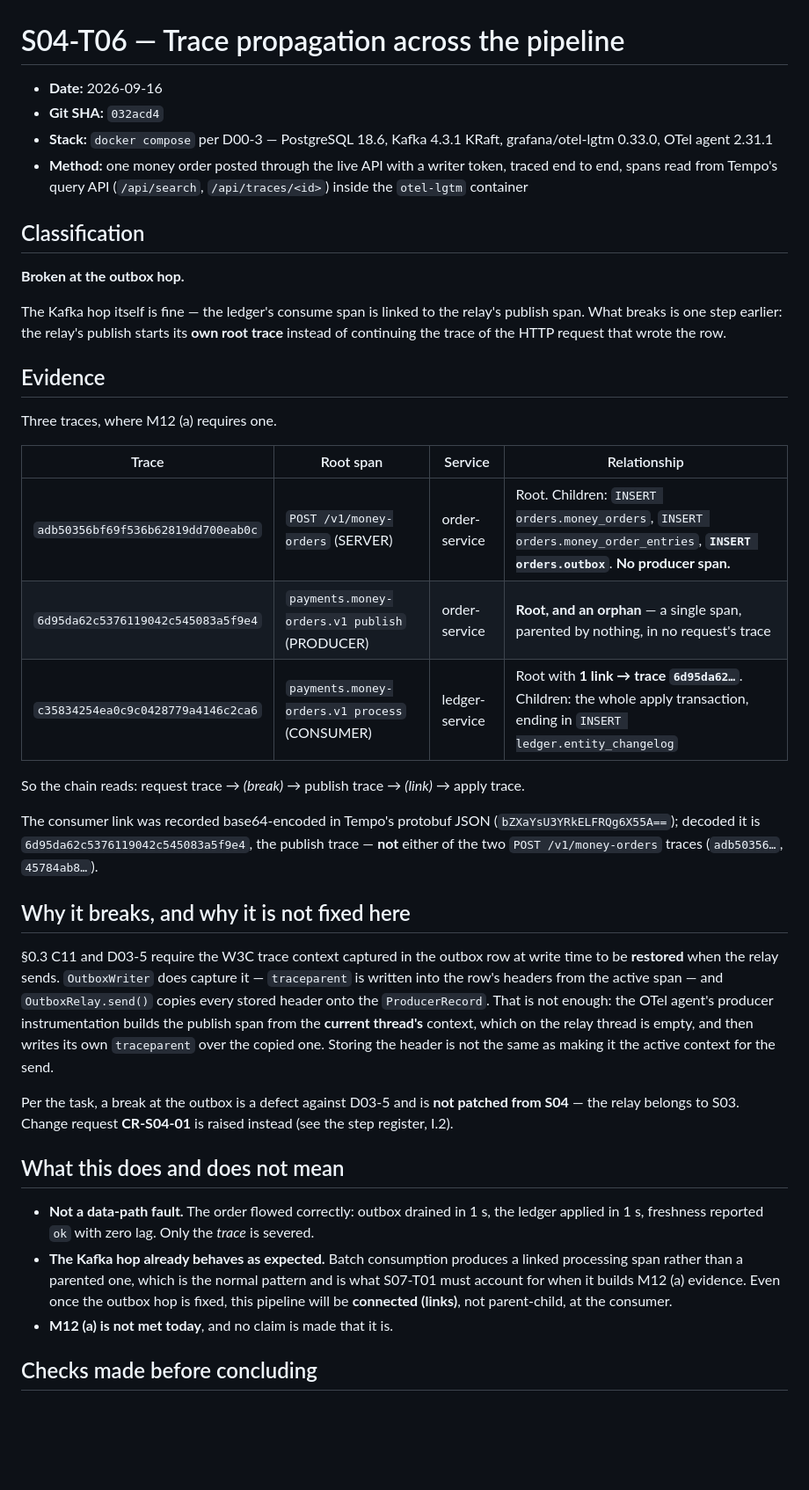
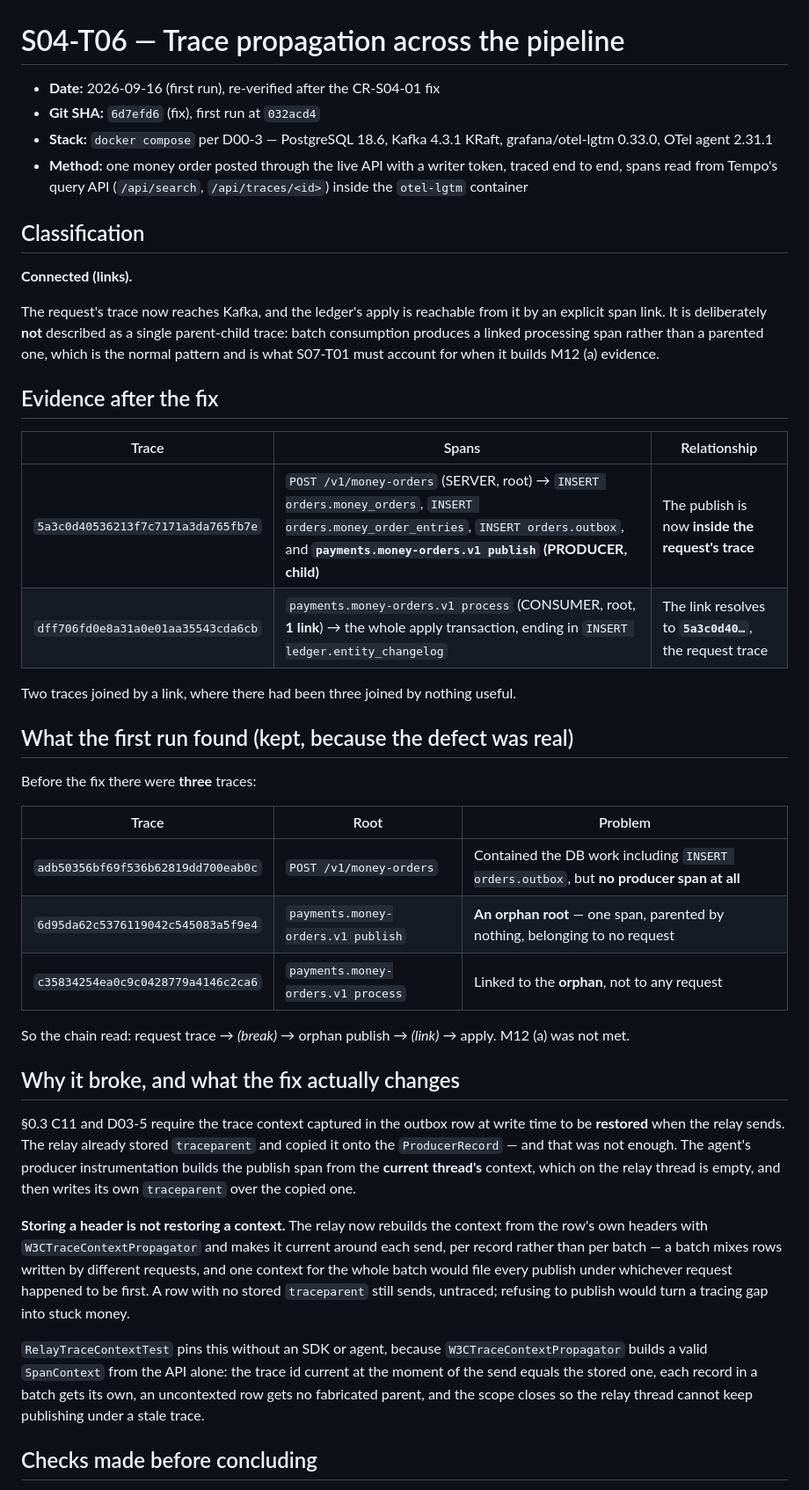
Before and after one commit to ai-calypse/zerosum-ledger, a Markdown page: docs/results/s04-trace-propagation.md, the part around one of its changes. Shown at 88% size. Rendered like a GitHub page; blank space fills up the shorter version.

Commit message:
docs(s04): trace re-verified after the fix — connected (links)
Re-ran S04-T06 against a stack rebuilt with the CR-S04-01 fix. The publish span
is now a child inside the request trace (5a3c0d40536213f7c7171a3da765fb7e), and
the ledger's process span (dff706fd0e8a31a0e01aa35543cda6cb) links into that same
trace. Two traces joined by a link, where there had been three joined by nothing.

Classified as connected (links), deliberately not as a single parent-child trace:
batch consumption produces a linked processing span, which is normal and is what
S07-T01 must follow when it builds M12(a) evidence.

The original defect is kept in the evidence rather than overwritten. It was real -
three disconnected traces with the publish an orphan root owned by no request -
and it is what the fix changed.

Updates the H.4 row, the I.1 row, the M12(a) gate and the section J handoff, and
marks CR-S04-01 accepted and implemented rather than merely raised.

Co-Authored-By: Claude Opus 5 (1M context) <noreply@anthropic.com>

```diff
--- a/docs/results/s04-trace-propagation.md
+++ b/docs/results/s04-trace-propagation.md
@@ -1,55 +1,58 @@
 # S04-T06 — Trace propagation across the pipeline
 
-- **Date:** 2026-09-16
-- **Git SHA:** `032acd4`
+- **Date:** 2026-09-16 (first run), re-verified after the CR-S04-01 fix
+- **Git SHA:** `6d7efd6` (fix), first run at `032acd4`
 - **Stack:** `docker compose` per D00-3 — PostgreSQL 18.6, Kafka 4.3.1 KRaft, grafana/otel-lgtm 0.33.0, OTel agent 2.31.1
 - **Method:** one money order posted through the live API with a writer token, traced end to end, spans read from
   Tempo's query API (`/api/search`, `/api/traces/<id>`) inside the `otel-lgtm` container
 
 ## Classification
 
-**Broken at the outbox hop.**
+**Connected (links).**
 
-The Kafka hop itself is fine — the ledger's consume span is linked to the relay's publish span. What breaks is one
-step earlier: the relay's publish starts its **own root trace** instead of continuing the trace of the HTTP request
-that wrote the row.
+The request's trace now reaches Kafka, and the ledger's apply is reachable from it by an explicit span link. It is
+deliberately **not** described as a single parent-child trace: batch consumption produces a linked processing span
+rather than a parented one, which is the normal pattern and is what S07-T01 must account for when it builds M12 (a)
+evidence.
 
-## Evidence
+## Evidence after the fix
 
-Three traces, where M12 (a) requires one.
+| Trace | Spans | Relationship |
+|---|---|---|
+| `5a3c0d40536213f7c7171a3da765fb7e` | `POST /v1/money-orders` (SERVER, root) → `INSERT orders.money_orders`, `INSERT orders.money_order_entries`, `INSERT orders.outbox`, and **`payments.money-orders.v1 publish` (PRODUCER, child)** | The publish is now **inside the request's trace** |
+| `dff706fd0e8a31a0e01aa35543cda6cb` | `payments.money-orders.v1 process` (CONSUMER, root, **1 link**) → the whole apply transaction, ending in `INSERT ledger.entity_changelog` | The link resolves to **`5a3c0d40…`**, the request trace |
 
-| Trace | Root span | Service | Relationship |
-|---|---|---|---|
-| `adb50356bf69f536b62819dd700eab0c` | `POST /v1/money-orders` (SERVER) | order-service | Root. Children: `INSERT orders.money_orders`, `INSERT orders.money_order_entries`, **`INSERT orders.outbox`**. **No producer span.** |
-| `6d95da62c5376119042c545083a5f9e4` | `payments.money-orders.v1 publish` (PRODUCER) | order-service | **Root, and an orphan** — a single span, parented by nothing, in no request's trace |
-| `c35834254ea0c9c0428779a4146c2ca6` | `payments.money-orders.v1 process` (CONSUMER) | ledger-service | Root with **1 link → trace `6d95da62…`**. Children: the whole apply transaction, ending in `INSERT ledger.entity_changelog` |
+Two traces joined by a link, where there had been three joined by nothing useful.
 
-So the chain reads: request trace → *(break)* → publish trace → *(link)* → apply trace.
+## What the first run found (kept, because the defect was real)
 
-The consumer link was recorded base64-encoded in Tempo's protobuf JSON (`bZXaYsU3YRkELFRQg6X55A==`); decoded it is
-`6d95da62c5376119042c545083a5f9e4`, the publish trace — **not** either of the two `POST /v1/money-orders` traces
-(`adb50356…`, `45784ab8…`).
+Before the fix there were **three** traces:
 
-## Why it breaks, and why it is not fixed here
+| Trace | Root | Problem |
+|---|---|---|
+| `adb50356bf69f536b62819dd700eab0c` | `POST /v1/money-orders` | Contained the DB work including `INSERT orders.outbox`, but **no producer span at all** |
+| `6d95da62c5376119042c545083a5f9e4` | `payments.money-orders.v1 publish` | **An orphan root** — one span, parented by nothing, belonging to no request |
+| `c35834254ea0c9c0428779a4146c2ca6` | `payments.money-orders.v1 process` | Linked to the **orphan**, not to any request |
 
-§0.3 C11 and D03-5 require the W3C trace context captured in the outbox row at write time to be **restored** when the
-relay sends. `OutboxWriter` does capture it — `traceparent` is written into the row's headers from the active span —
-and `OutboxRelay.send()` copies every stored header onto the `ProducerRecord`. That is not enough: the OTel agent's
-producer instrumentation builds the publish span from the **current thread's** context, which on the relay thread is
-empty, and then writes its own `traceparent` over the copied one. Storing the header is not the same as making it the
-active context for the send.
+So the chain read: request trace → *(break)* → orphan publish → *(link)* → apply. M12 (a) was not met.
 
-Per the task, a break at the outbox is a defect against D03-5 and is **not patched from S04** — the relay belongs to
-S03. Change request **CR-S04-01** is raised instead (see the step register, I.2).
+## Why it broke, and what the fix actually changes
 
-## What this does and does not mean
+§0.3 C11 and D03-5 require the trace context captured in the outbox row at write time to be **restored** when the relay
+sends. The relay already stored `traceparent` and copied it onto the `ProducerRecord` — and that was not enough. The
+agent's producer instrumentation builds the publish span from the **current thread's** context, which on the relay
+thread is empty, and then writes its own `traceparent` over the copied one.
 
-- **Not a data-path fault.** The order flowed correctly: outbox drained in 1 s, the ledger applied in 1 s, freshness
-  reported `ok` with zero lag. Only the *trace* is severed.
-- **The Kafka hop already behaves as expected.** Batch consumption produces a linked processing span rather than a
-  parented one, which is the normal pattern and is what S07-T01 must account for when it builds M12 (a) evidence.
-  Even once the outbox hop is fixed, this pipeline will be **connected (links)**, not parent-child, at the consumer.
-- **M12 (a) is not met today**, and no claim is made that it is.
+**Storing a header is not restoring a context.** The relay now rebuilds the context from the row's own headers with
+`W3CTraceContextPropagator` and makes it current around each send, per record rather than per batch — a batch mixes
+rows written by different requests, and one context for the whole batch would file every publish under whichever
+request happened to be first. A row with no stored `traceparent` still sends, untraced; refusing to publish would turn
+a tracing gap into stuck money.
+
+`RelayTraceContextTest` pins this without an SDK or agent, because `W3CTraceContextPropagator` builds a valid
+`SpanContext` from the API alone: the trace id current at the moment of the send equals the stored one, each record in
+a batch gets its own, an uncontexted row gets no fabricated parent, and the scope closes so the relay thread cannot
+keep publishing under a stale trace.
 
 ## Checks made before concluding
 
```
Also changed, not shown: other parts of docs/results/s04-trace-propagation.md (+15 -6 lines), docs/step_04_kafka_pipeline.md (+7 -7 lines).
